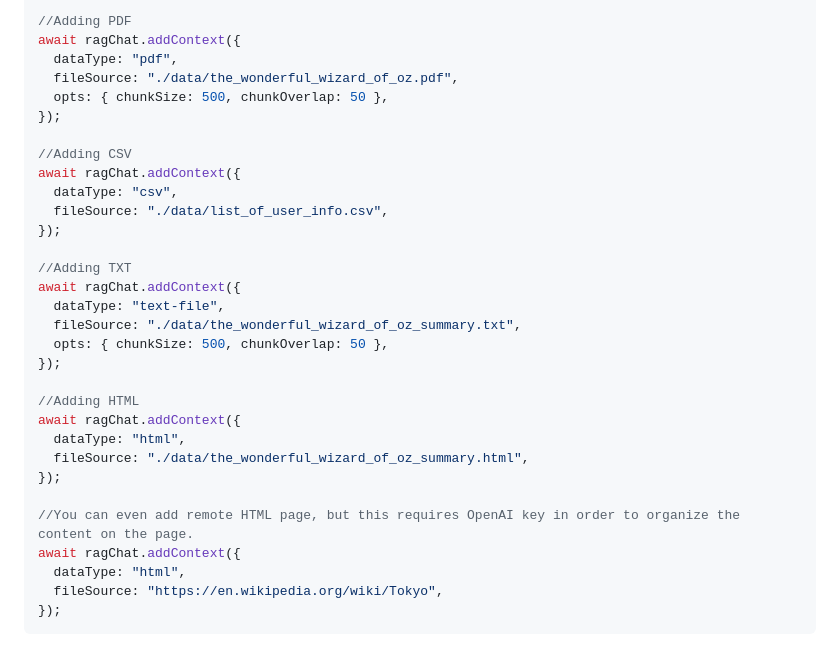
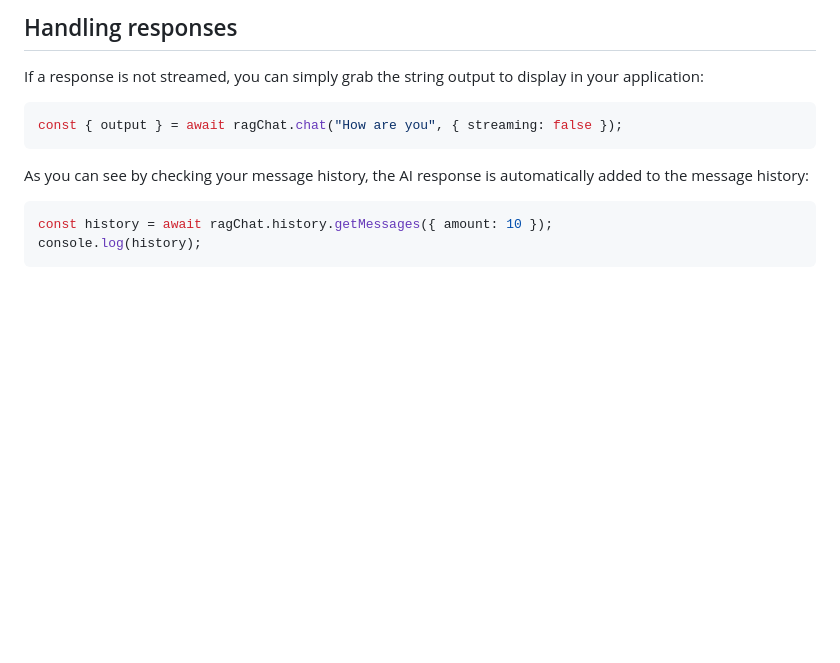
Before and after one commit to upstash/rag-chat, a Markdown page: README.md, the part around one of its changes. Drawn GitHub-style; blank space fills up the shorter version.

````diff
--- a/README.md
+++ b/README.md
@@ -138,33 +143,15 @@ await ragChat.addContext(
 
-//Adding PDF
-await ragChat.addContext({
-  dataType: "pdf",
-  fileSource: "./data/the_wonderful_wizard_of_oz.pdf",
-  opts: { chunkSize: 500, chunkOverlap: 50 },
-});
+## Handling responses
 
-//Adding CSV
-await ragChat.addContext({
-  dataType: "csv",
-  fileSource: "./data/list_of_user_info.csv",
-});
+If a response is not streamed, you can simply grab the string output to display in your application:
 
-//Adding TXT
-await ragChat.addContext({
-  dataType: "text-file",
-  fileSource: "./data/the_wonderful_wizard_of_oz_summary.txt",
-  opts: { chunkSize: 500, chunkOverlap: 50 },
-});
+```typescript
+const { output } = await ragChat.chat("How are you", { streaming: false });
+```
 
-//Adding HTML
-await ragChat.addContext({
-  dataType: "html",
-  fileSource: "./data/the_wonderful_wizard_of_oz_summary.html",
-});
+As you can see by checking your message history, the AI response is automatically added to the message history:
 
-//You can even add remote HTML page, but this requires OpenAI key in order to organize the content on the page.
-await ragChat.addContext({
-  dataType: "html",
-  fileSource: "https://en.wikipedia.org/wiki/Tokyo",
-});
+```typescript
+const history = await ragChat.history.getMessages({ amount: 10 });
+console.log(history);
 ```
````
Also changed, not shown: other parts of README.md (+83 -78 lines).
